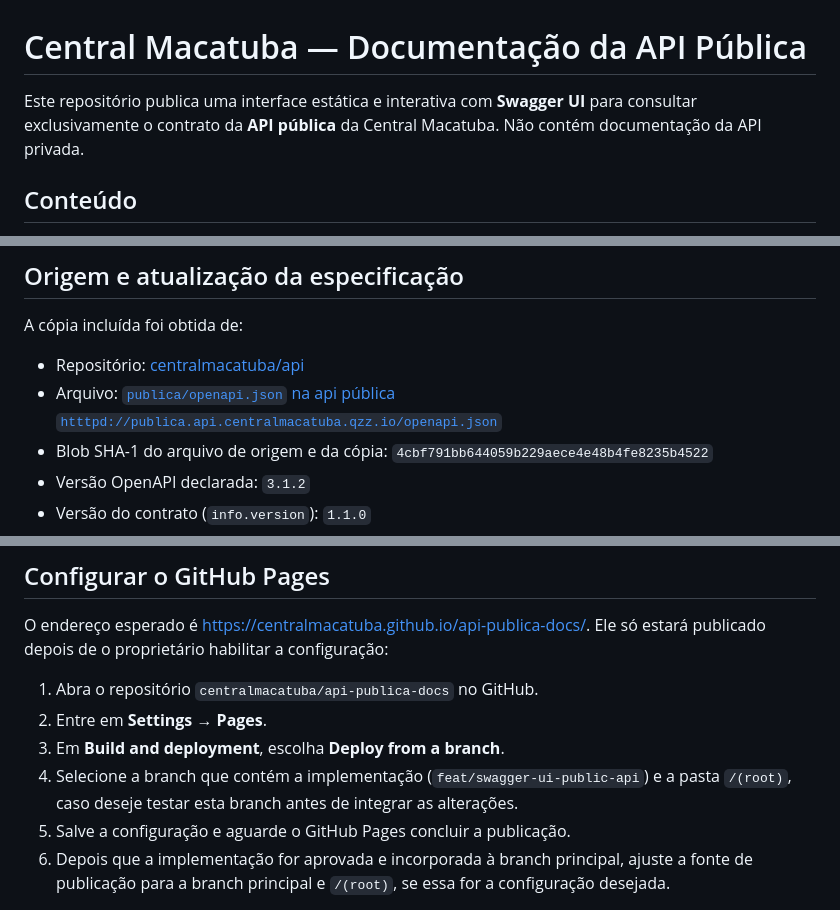
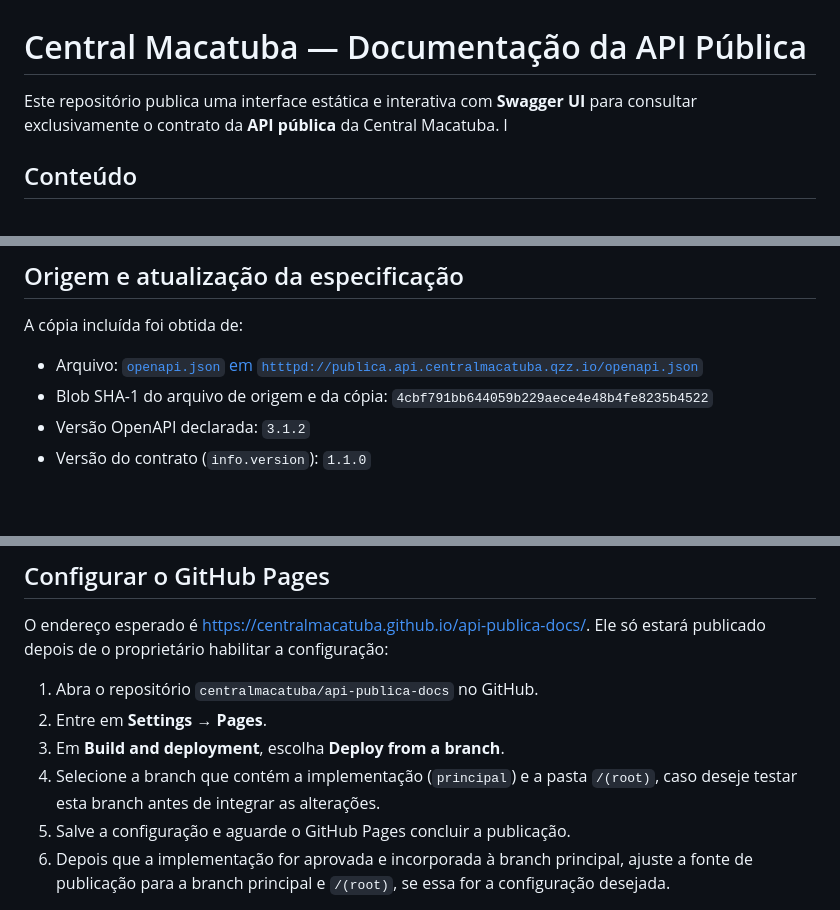
Before and after one commit to centralmacatuba/api-publica-docs, a Markdown page: README.md, 3 parts joined by grey strips. Drawn GitHub-style; blank space fills up the shorter version.

Commit message:
Atualizar README.md com correções de links e branch
Corrigido o link para o arquivo openapi.json e atualizado a branch de implementação para 'principal'.

```diff
--- a/README.md
+++ b/README.md
@@ -1,6 +1,6 @@
 # Central Macatuba — Documentação da API Pública
 
-Este repositório publica uma interface estática e interativa com **Swagger UI** para consultar exclusivamente o contrato da **API pública** da Central Macatuba. Não contém documentação da API privada.
+Este repositório publica uma interface estática e interativa com **Swagger UI** para consultar exclusivamente o contrato da **API pública** da Central Macatuba. l
 
 ## Conteúdo
 
@@ -15,8 +15,7 @@ A interface referencia a especificação por caminho relativo (`./openapi.json`)
 
 A cópia incluída foi obtida de:
 
-- Repositório: [centralmacatuba/api](https://github.com/centralmacatuba/api)
-- Arquivo: [`publica/openapi.json` na api pública `htttpd://publica.api.centralmacatuba.qzz.io/openapi.json`](https://publica.api.centralmacatuba.qzz.io/openapi.json)
+- Arquivo: [`openapi.json` em `htttpd://publica.api.centralmacatuba.qzz.io/openapi.json`](https://publica.api.centralmacatuba.qzz.io/openapi.json)
 - Blob SHA-1 do arquivo de origem e da cópia: `4cbf791bb644059b229aece4e48b4fe8235b4522`
 - Versão OpenAPI declarada: `3.1.2`
 - Versão do contrato (`info.version`): `1.1.0`
@@ -51,7 +50,7 @@ O endereço esperado é <https://centralmacatuba.github.io/api-publica-docs/>. E
 1. Abra o repositório `centralmacatuba/api-publica-docs` no GitHub.
 2. Entre em **Settings → Pages**.
 3. Em **Build and deployment**, escolha **Deploy from a branch**.
-4. Selecione a branch que contém a implementação (`feat/swagger-ui-public-api`) e a pasta `/(root)`, caso deseje testar esta branch antes de integrar as alterações.
+4. Selecione a branch que contém a implementação (`principal`) e a pasta `/(root)`, caso deseje testar esta branch antes de integrar as alterações.
 5. Salve a configuração e aguarde o GitHub Pages concluir a publicação.
 6. Depois que a implementação for aprovada e incorporada à branch principal, ajuste a fonte de publicação para a branch principal e `/(root)`, se essa for a configuração desejada.
 
```
